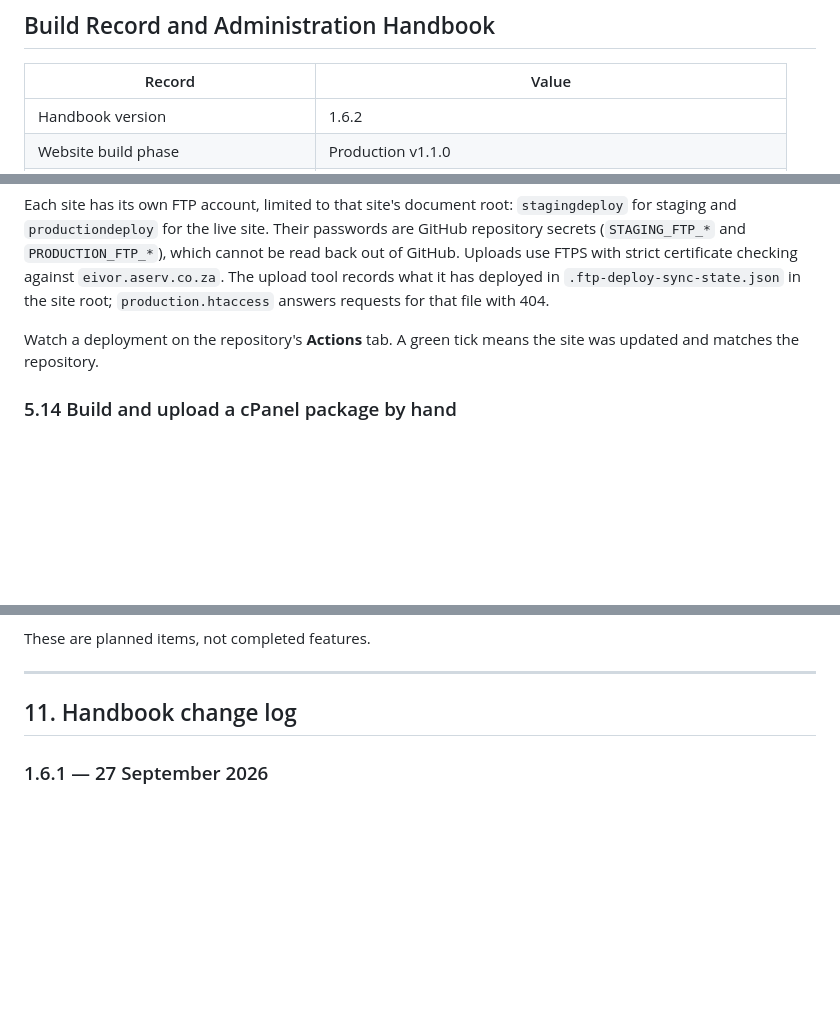
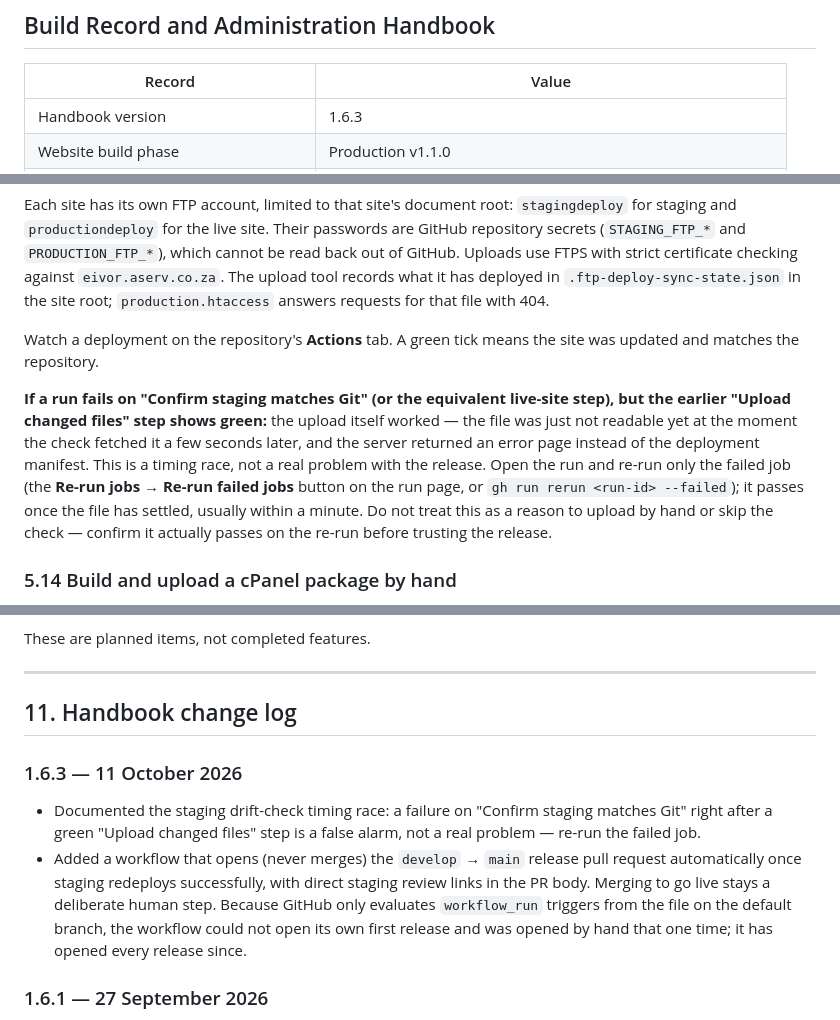
Before and after one commit to wernerj123-adm/collegians-harriers-website, a Markdown page: docs/WEBSITE_BUILD_AND_ADMINISTRATION.md, 3 parts joined by grey strips. Rendered like a GitHub page; blank space fills up the shorter version.

Commit message:
Document the staging drift-check timing race and the new release-PR automation
Co-Authored-By: Claude Sonnet 5 <noreply@anthropic.com>

```diff
--- a/docs/WEBSITE_BUILD_AND_ADMINISTRATION.md
+++ b/docs/WEBSITE_BUILD_AND_ADMINISTRATION.md
@@ -4,5 +4,5 @@
 
 | Record | Value |
 |---|---|
-| Handbook version | 1.6.2 |
+| Handbook version | 1.6.3 |
 | Website build phase | Production v1.1.0 |
@@ -974,6 +974,8 @@ Each site has its own FTP account, limited to that site's document root: `stagin
 
 Watch a deployment on the repository's **Actions** tab. A green tick means the site was updated and matches the repository.
 
+**If a run fails on "Confirm staging matches Git" (or the equivalent live-site step), but the earlier "Upload changed files" step shows green:** the upload itself worked — the file was just not readable yet at the moment the check fetched it a few seconds later, and the server returned an error page instead of the deployment manifest. This is a timing race, not a real problem with the release. Open the run and re-run only the failed job (the **Re-run jobs → Re-run failed jobs** button on the run page, or `gh run rerun <run-id> --failed`); it passes once the file has settled, usually within a minute. Do not treat this as a reason to upload by hand or skip the check — confirm it actually passes on the re-run before trusting the release.
+
 ### 5.14 Build and upload a cPanel package by hand
 
 This is the fallback, for when automatic deployment is unavailable or a specific package must be placed by hand. The builder prepares a reviewable upload package. It does not sign in to cPanel, transmit files or change the live website.
@@ -1233,6 +1235,11 @@ These are planned items, not completed features.
 
 ## 11. Handbook change log
 
+### 1.6.3 — 11 October 2026
+
+- Documented the staging drift-check timing race: a failure on "Confirm staging matches Git" right after a green "Upload changed files" step is a false alarm, not a real problem — re-run the failed job.
+- Added a workflow that opens (never merges) the `develop` → `main` release pull request automatically once staging redeploys successfully, with direct staging review links in the PR body. Merging to go live stays a deliberate human step. Because GitHub only evaluates `workflow_run` triggers from the file on the default branch, the workflow could not open its own first release and was opened by hand that one time; it has opened every release since.
+
 ### 1.6.1 — 27 September 2026
 
 - The drift check no longer reports a site as behind when the only newer commits are documentation, and compares registers cleanly when the built package is not on disk.
```
Also changed, not shown: other parts of docs/WEBSITE_BUILD_AND_ADMINISTRATION.md (+1 -1 lines).
